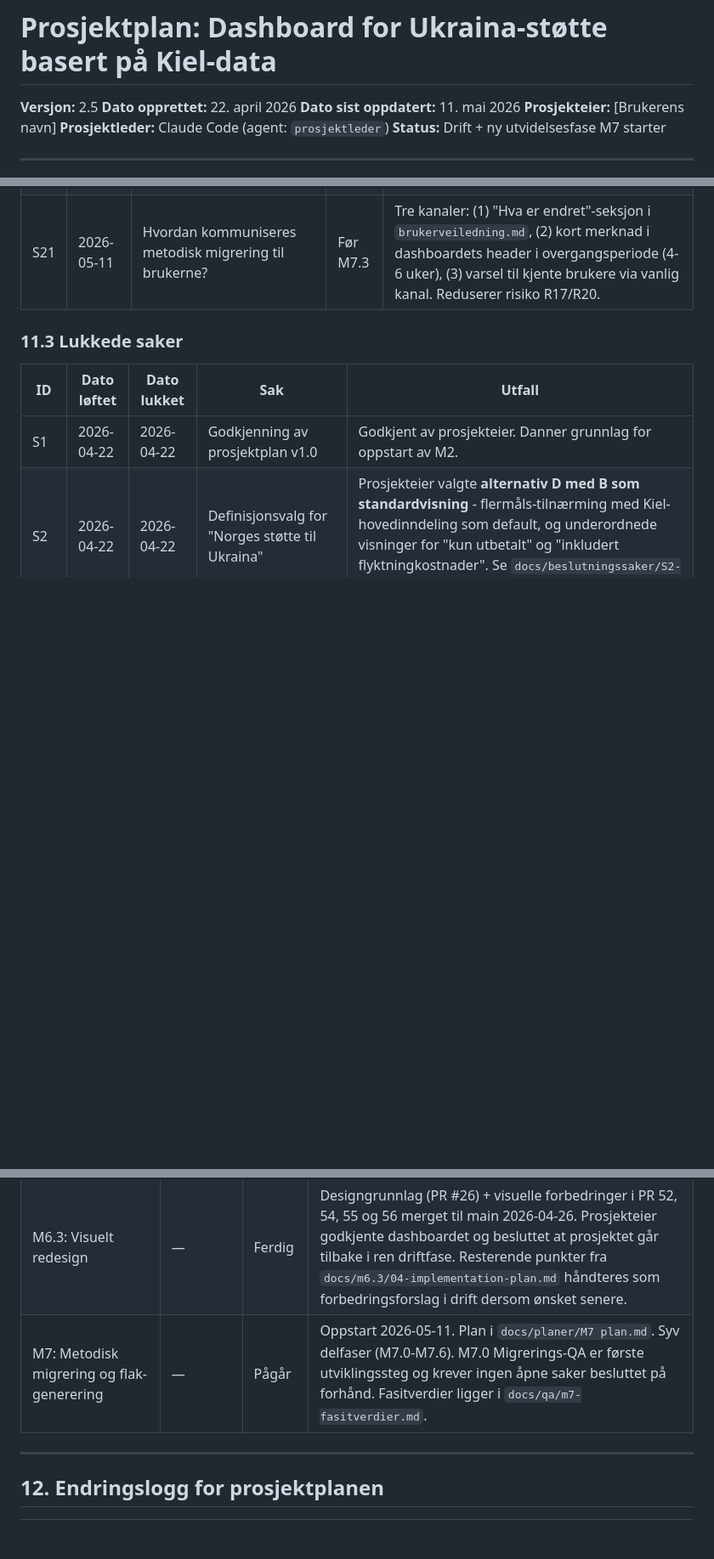
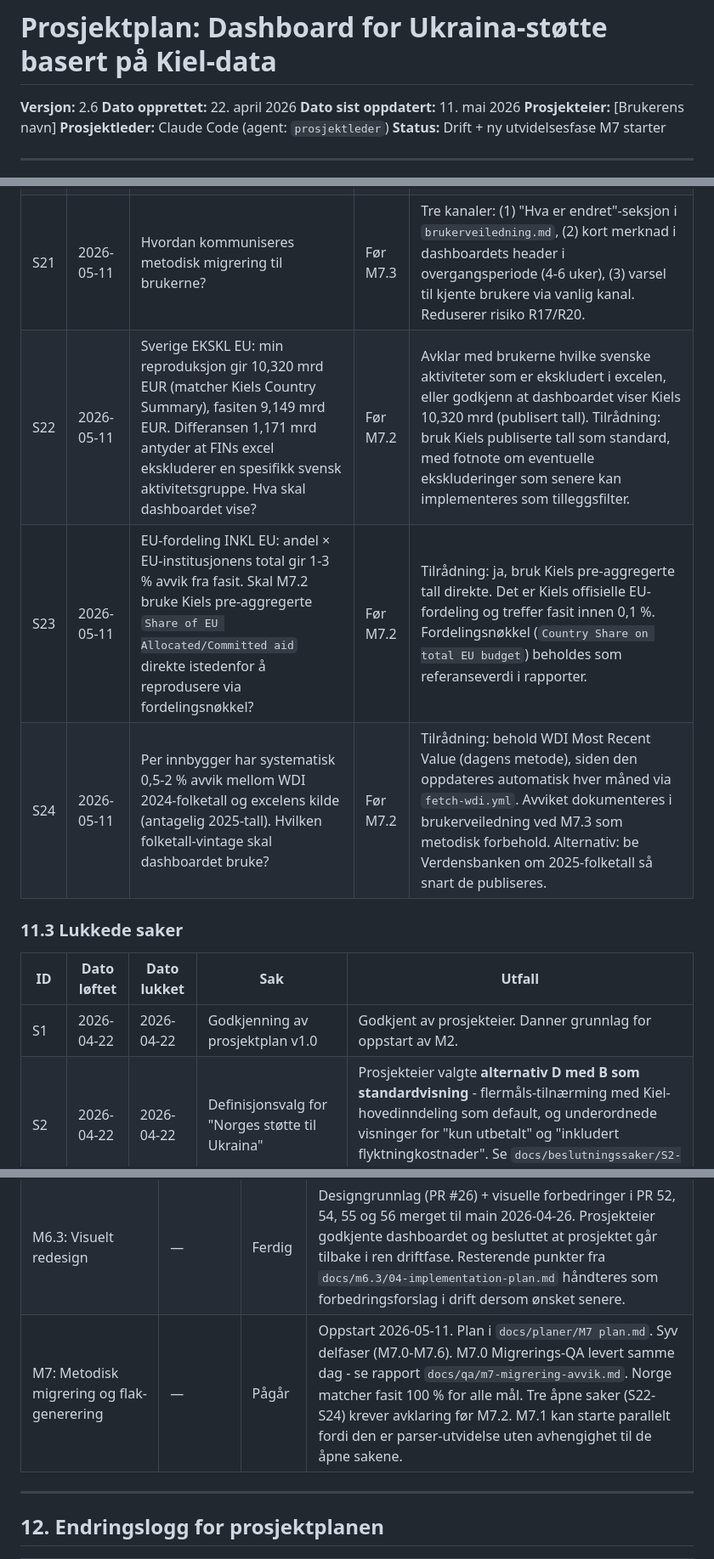
Before and after one commit to marhip97/ukrainastotte, a Markdown page: prosjektplan.md, 3 parts joined by grey strips. Shown at 85% size. Drawn GitHub-style; blank space fills up the shorter version.

Commit message:
docs: oppdater status- og fremdriftsprotokoll (M7.0 ferdig) 2026-05-11
M7.0 Migrerings-QA fullført. Rapport leverer til prosjekteier.
Tre nye saker S22-S24 åpnet i 11.2:
- S22: Sverige EKSKL-tall (12,8 % avvik mot fasit)
- S23: EU-fordelingsmetode INKL EU (1-3 % avvik)
- S24: folketalls-vintage (0,5-2 % avvik)

Versjon 2.6.

```diff
--- a/prosjektplan.md
+++ b/prosjektplan.md
@@ -1,6 +1,6 @@
 # Prosjektplan: Dashboard for Ukraina-støtte basert på Kiel-data
 
-**Versjon:** 2.5
+**Versjon:** 2.6
 **Dato opprettet:** 22. april 2026
 **Dato sist oppdatert:** 11. mai 2026
 **Prosjekteier:** [Brukerens navn]
@@ -340,6 +341,9 @@ Denne protokollen oppdateres av prosjektleder-agenten gjennom hele prosjektet. H
 | S19 | 2026-05-11 | Skal flak-malen `flak-mal.docx` ligge i repoet som visuell referanse, eller skal docx-en bygges fra grunnen i kode uten referansemal? | Før M7.6 | Mal i repoet under `src/dashboard/maler/flak-mal.docx` som visuell referanse. Docx-en bygges programmatisk, men utviklerne har kvalitetssjekk å sammenligne mot. |
 | S20 | 2026-05-11 | Hvilke målepunkt skal flaket vise i tabell 1? Excel-flaket viser 9 rader - skal denne være konfigurerbar eller låst til malens struktur? | Før M7.5 | Låst til malens 9 rader i første versjon. Konfigurerbart kan legges til senere som forbedring uten å påvirke flak-malens visuelle integritet. |
 | S21 | 2026-05-11 | Hvordan kommuniseres metodisk migrering til brukerne? | Før M7.3 | Tre kanaler: (1) "Hva er endret"-seksjon i `brukerveiledning.md`, (2) kort merknad i dashboardets header i overgangsperiode (4-6 uker), (3) varsel til kjente brukere via vanlig kanal. Reduserer risiko R17/R20. |
+| S22 | 2026-05-11 | Sverige EKSKL EU: min reproduksjon gir 10,320 mrd EUR (matcher Kiels Country Summary), fasiten 9,149 mrd EUR. Differansen 1,171 mrd antyder at FINs excel ekskluderer en spesifikk svensk aktivitetsgruppe. Hva skal dashboardet vise? | Før M7.2 | Avklar med brukerne hvilke svenske aktiviteter som er ekskludert i excelen, eller godkjenn at dashboardet viser Kiels 10,320 mrd (publisert tall). Tilrådning: bruk Kiels publiserte tall som standard, med fotnote om eventuelle ekskluderinger som senere kan implementeres som tilleggsfilter. |
+| S23 | 2026-05-11 | EU-fordeling INKL EU: andel × EU-institusjonens total gir 1-3 % avvik fra fasit. Skal M7.2 bruke Kiels pre-aggregerte `Share of EU Allocated/Committed aid` direkte istedenfor å reprodusere via fordelingsnøkkel? | Før M7.2 | Tilrådning: ja, bruk Kiels pre-aggregerte tall direkte. Det er Kiels offisielle EU-fordeling og treffer fasit innen 0,1 %. Fordelingsnøkkel (`Country Share on total EU budget`) beholdes som referanseverdi i rapporter. |
+| S24 | 2026-05-11 | Per innbygger har systematisk 0,5-2 % avvik mellom WDI 2024-folketall og excelens kilde (antagelig 2025-tall). Hvilken folketall-vintage skal dashboardet bruke? | Før M7.2 | Tilrådning: behold WDI Most Recent Value (dagens metode), siden den oppdateres automatisk hver måned via `fetch-wdi.yml`. Avviket dokumenteres i brukerveiledning ved M7.3 som metodisk forbehold. Alternativ: be Verdensbanken om 2025-folketall så snart de publiseres. |
 
 ### 11.3 Lukkede saker
 
@@ -374,7 +378,7 @@ Denne protokollen oppdateres av prosjektleder-agenten gjennom hele prosjektet. H
 | M6.1: Datafundament | — | Ferdig | PR #24 merget til main 2026-04-25. Levert: Norges Bank EUR/NOK-fetch, valutakonvertering med bankdag-fallback, månedlig tidsserie, land-grupperinger, NOK-utvidelse av normalize. 51/51 tester grønne. |
 | M6.2: Analytisk innhold | — | Ferdig | PR #25 merget til main 2026-04-25. Levert: endringstekst-generator, komparativ profil, tidsseriegraf, scatter plot, harmoniserte norske tooltips, automatisk regenerering ved kursoppdatering. 63/63 tester grønne. |
 | M6.3: Visuelt redesign | — | Ferdig | Designgrunnlag (PR #26) + visuelle forbedringer i PR 52, 54, 55 og 56 merget til main 2026-04-26. Prosjekteier godkjente dashboardet og besluttet at prosjektet går tilbake i ren driftfase. Resterende punkter fra `docs/m6.3/04-implementation-plan.md` håndteres som forbedringsforslag i drift dersom ønsket senere. |
-| M7: Metodisk migrering og flak-generering | — | Pågår | Oppstart 2026-05-11. Plan i `docs/planer/M7 plan.md`. Syv delfaser (M7.0-M7.6). M7.0 Migrerings-QA er første utviklingssteg og krever ingen åpne saker besluttet på forhånd. Fasitverdier ligger i `docs/qa/m7-fasitverdier.md`. |
+| M7: Metodisk migrering og flak-generering | — | Pågår | Oppstart 2026-05-11. Plan i `docs/planer/M7 plan.md`. Syv delfaser (M7.0-M7.6). M7.0 Migrerings-QA levert samme dag - se rapport `docs/qa/m7-migrering-avvik.md`. Norge matcher fasit 100 % for alle mål. Tre åpne saker (S22-S24) krever avklaring før M7.2. M7.1 kan starte parallelt fordi den er parser-utvidelse uten avhengighet til de åpne sakene. |
 
 ---
 
```
Also changed, not shown: other parts of prosjektplan.md (+2 -0 lines).
